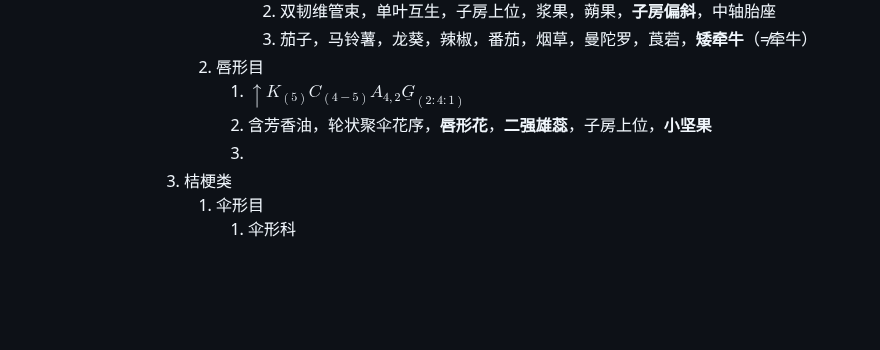
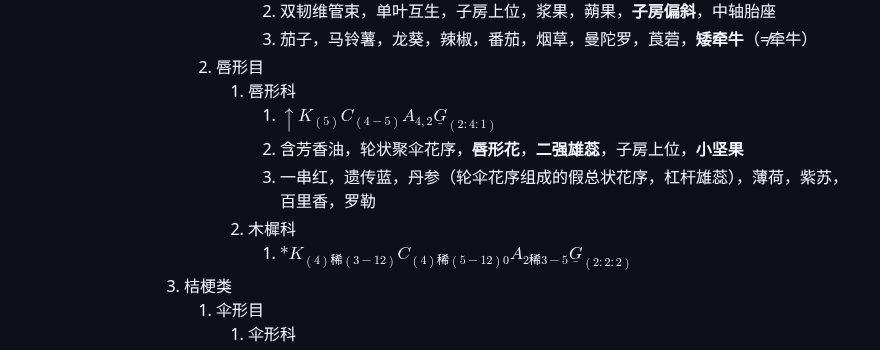
Before and after one commit to ChickenHu/notebook, a Markdown page: 速通分类.md, the part around the change. Rendered like a GitHub page; blank space fills up the shorter version.

Commit message:
vault backup: 2025-08-09 21:16:00 from ChickieHu's computer
Affected files:
速通分类.md

```diff
--- a/速通分类.md
+++ b/速通分类.md
@@ -182,9 +182,12 @@
 							2. 双韧维管束，单叶互生，子房上位，浆果，蒴果，**子房偏斜**，中轴胎座
 							3. 茄子，马铃薯，龙葵，辣椒，番茄，烟草，曼陀罗，莨菪，**矮牵牛**（≠牵牛）
 					2. 唇形目
-						1. $\uparrow K_{(5)}C_{(4-5)}A_{4,2}\underline G_{(2:4:1)}$
-						2. 含芳香油，轮状聚伞花序，**唇形花**，**二强雄蕊**，子房上位，**小坚果**
-						3.
+						1. 唇形科
+							1. $\uparrow K_{(5)}C_{(4-5)}A_{4,2}\underline G_{(2:4:1)}$
+							2. 含芳香油，轮状聚伞花序，**唇形花**，**二强雄蕊**，子房上位，**小坚果**
+							3. 一串红，遗传蓝，丹参（轮伞花序组成的假总状花序，杠杆雄蕊），薄荷，紫苏，百里香，罗勒
+						2. 木樨科
+							1. $*K_{(4)稀(3-12)}C_{(4)稀(5-12)0}A_{2稀3-5}\underline G_{(2:2:2)}$
 				3. 桔梗类
 					1. 伞形目
 						1. 伞形科
```
